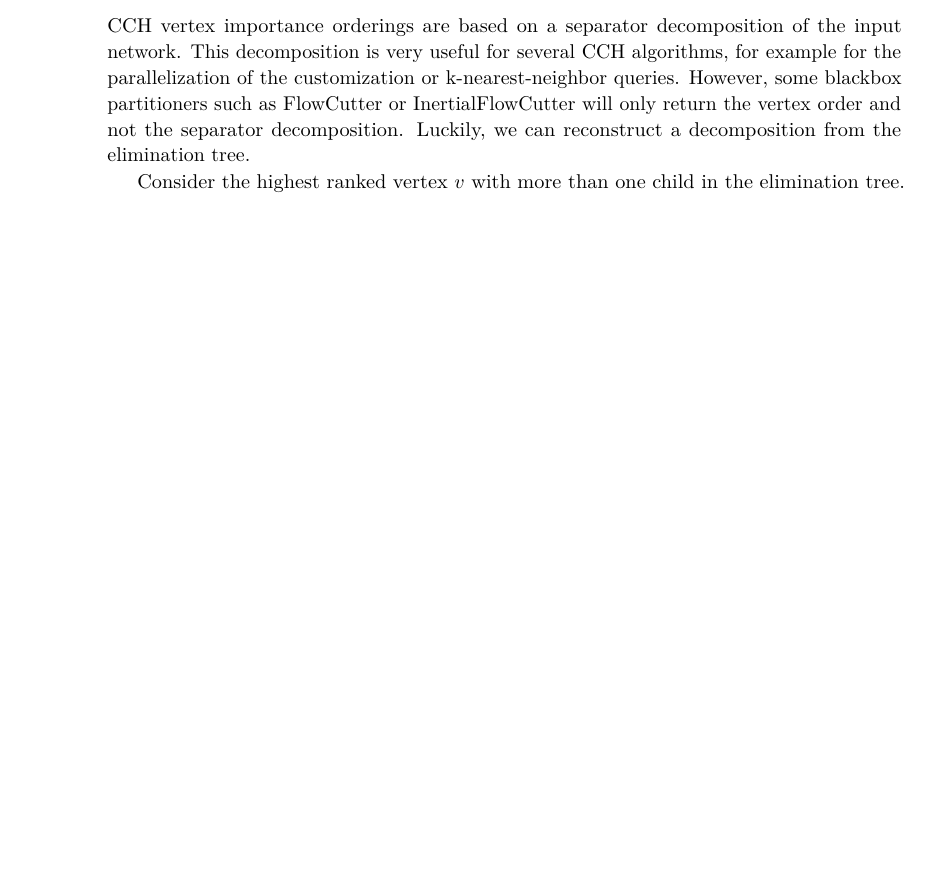
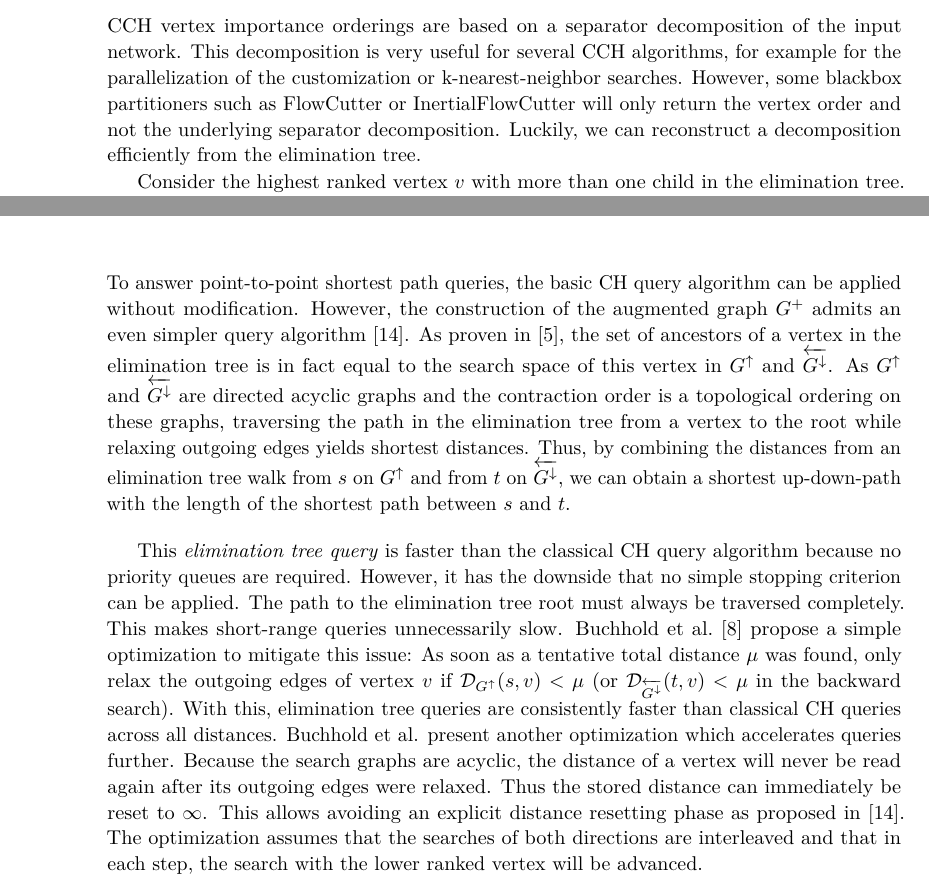
Before and after one commit to kit-algo/cchpp, a LaTeX paper (paper/cchpp.tex): part of page 6 of 17 before the commit and two parts of pages 6 and 10 of 18 after it, the two joined at a grey line, cut so that both start at the same text, the shorter picture padded with empty space. Compiled offline with pdfLaTeX.

Commit message:
write on query algorithms

```diff
--- a/paper/cchpp.tex
+++ b/paper/cchpp.tex
@@ -18,6 +18,7 @@
 \newcommand*{\echu}{E^{\uparrow}}
 \newcommand*{\rechd}{\overleftarrow{E^{\downarrow}}}
 \newcommand*{\echd}{E^{\downarrow}}
+\newcommand*{\dist}{\mathcal{D}}
 
 \bibliographystyle{plainurl}
 \usetikzlibrary{backgrounds}
@@ -205,9 +206,9 @@ The worst-case running time of this variant is slightly worse, but in practice,
 \subsubsection{Reconstructing Separator Decompositions}
 
 CCH vertex importance orderings are based on a separator decomposition of the input network.
-This decomposition is very useful for several CCH algorithms, for example for the parallelization of the customization or k-nearest-neighbor queries.
-However, some blackbox partitioners such as FlowCutter or InertialFlowCutter will only return the vertex order and not the separator decomposition.
-Luckily, we can reconstruct a decomposition from the elimination tree.
+This decomposition is very useful for several CCH algorithms, for example for the parallelization of the customization or k-nearest-neighbor searches.
+However, some blackbox partitioners such as FlowCutter or InertialFlowCutter will only return the vertex order and not the underlying separator decomposition.
+Luckily, we can reconstruct a decomposition efficiently from the elimination tree.
 
 % forest?
 Consider the highest ranked vertex $v$ with more than one child in the elimination tree.
@@ -417,8 +418,27 @@ This makes the edge ID translation in the reduced graph construction superfluous
 
 \subsection{Queries}
 
+To answer point-to-point shortest path queries, the basic CH query algorithm can be applied without modification.
+However, the construction of the augmented graph $G^+$ admits an even simpler query algorithm~\cite{DibbeltSW16}.
+As proven in~\cite{BauerCRW16}, the set of ancestors of a vertex in the elimination tree is in fact equal to the search space of this vertex in $\gchu$ and $\rgchd$. % reachable vertices?
+As $\gchu$ and $\rgchd$ are directed acyclic graphs and the contraction order is a topological ordering on these graphs, traversing the path in the elimination tree from a vertex to the root while relaxing outgoing edges yields shortest distances.
+Thus, by combining the distances from an elimination tree walk from $s$ on $\gchu$ and from $t$ on $\rgchd$, we can obtain a shortest up-down-path with the length of the shortest path between $s$ and $t$.
+
+This \emph{elimination tree query} is faster than the classical CH query algorithm because no priority queues are required.
+However, it has the downside that no simple stopping criterion can be applied.
+The path to the elimination tree root must always be traversed completely.
+This makes short-range queries unnecessarily slow.
+Buchhold et al.~\cite{BuchholdSW19} propose a simple optimization to mitigate this issue:
+As soon as a tentative total distance $\mu$ was found, only relax the outgoing edges of vertex $v$ if $\dist_{\gchu}(s,v) < \mu$ (or $\dist_{\rgchd}(t,v) < \mu$ in the backward search).
+With this, elimination tree queries are consistently faster than classical CH queries across all distances.
+Buchhold et al. present another optimization which accelerates queries further.
+Because the search graphs are acyclic, the distance of a vertex will never be read again after its outgoing edges were relaxed.
+Thus the stored distance can immediately be reset to $\infty$.
+This allows avoiding an explicit distance resetting phase as proposed in~\cite{DibbeltSW16}.
+The optimization assumes that the searches of both directions are interleaved and that in each step, the search with the lower ranked vertex will be advanced.
+
 \section{Extended Problems}
-\subsection{Lazy RPHAST}
+\subsection{Lazy RPHAST on CCH}
 \subsection{Alternative}
 \subsection{kNN}
 \subsection{Turns}
```
Also changed, not shown: paper/cchpp.tex (6 more changed lines).
